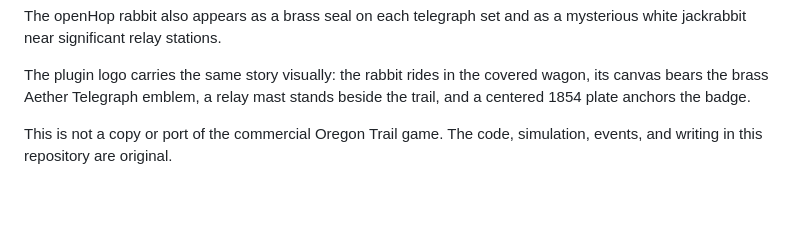
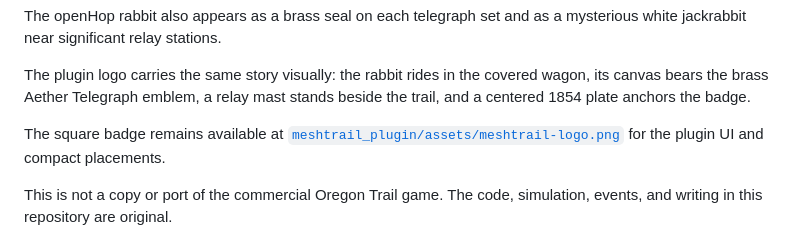
Before and after one commit to W0CES/MeshTrail, a Markdown page: README.md, the part around one of its changes. Drawn GitHub-style; blank space fills up the shorter version.

```diff
--- a/README.md
+++ b/README.md
@@ -17,6 +17,10 @@ jackrabbit near significant relay stations.
 The plugin logo carries the same story visually: the rabbit rides in the covered wagon, its
 canvas bears the brass Aether Telegraph emblem, a relay mast stands beside the trail, and a
 centered 1854 plate anchors the badge.
+
+The square badge remains available at
+[`meshtrail_plugin/assets/meshtrail-logo.png`](meshtrail_plugin/assets/meshtrail-logo.png) for
+the plugin UI and compact placements.
 
 This is not a copy or port of the commercial Oregon Trail game. The code, simulation, events,
 and writing in this repository are original.
```
Also changed, not shown: other parts of README.md (+1 -1 lines).
